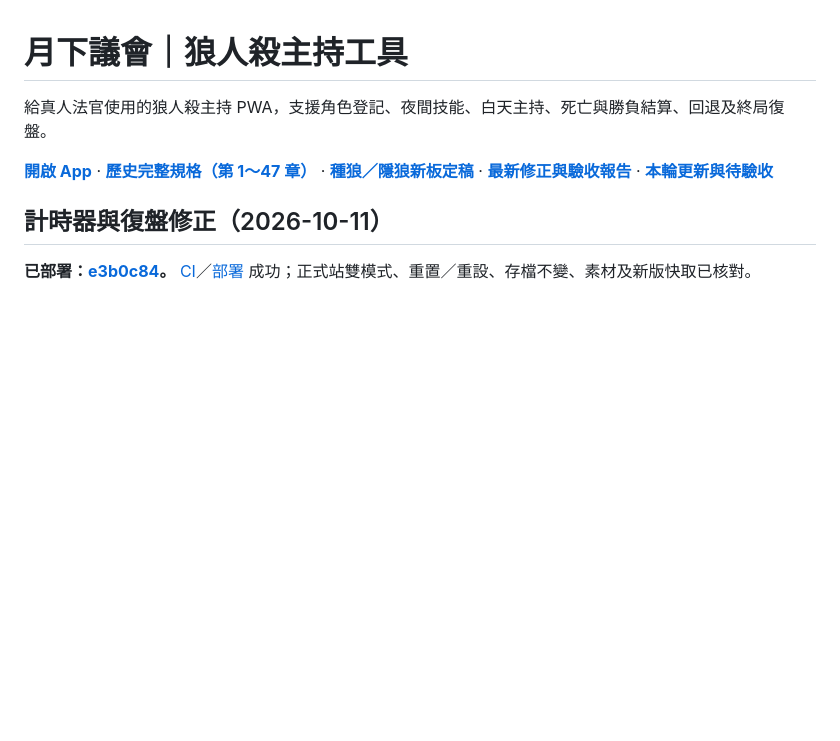
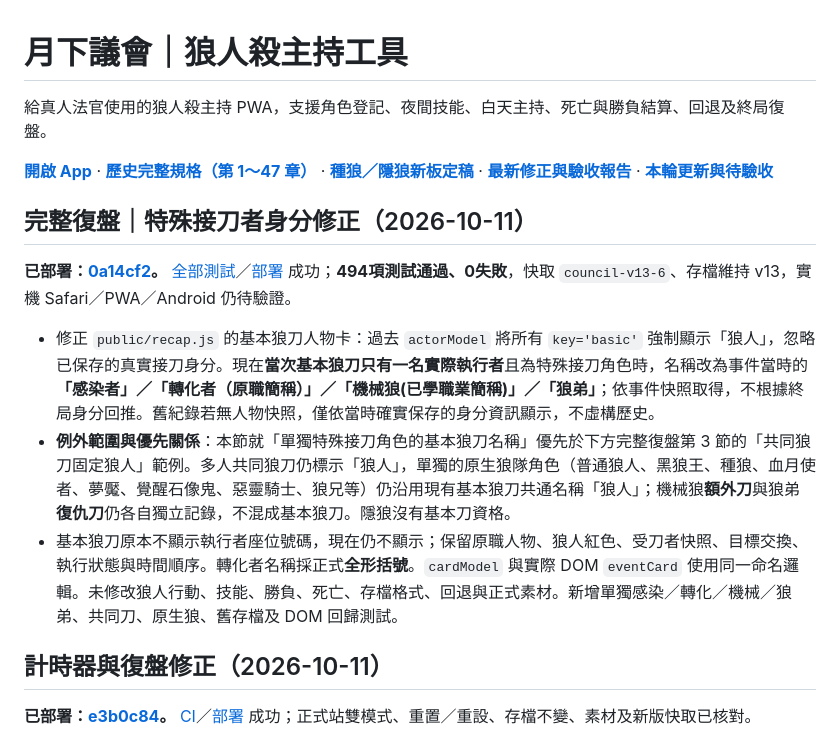
Before and after one commit to jia0796/walf, a Markdown page: README.md, the part around the change. GitHub-like rendering; blank space fills up the shorter version.

Commit message:
docs: specify solo takeover wolf names in full recap

```diff
--- a/README.md
+++ b/README.md
@@ -3,6 +3,14 @@
 給真人法官使用的狼人殺主持 PWA，支援角色登記、夜間技能、白天主持、死亡與勝負結算、回退及終局復盤。
 
 **[開啟 App](https://jia0796.github.io/wolf_Emcee/)** · **[歷史完整規格（第 1～47 章）](docs/specification.md)** · **[種狼／隱狼新板定稿](#48-10人12人-種狼隱狼新板子2026-10-11-已實作)** · **[最新修正與驗收報告](docs/next-update-report.md)** · **[本輪更新與待驗收](#本輪更新與真機驗收2026-10-11)**
+
+## 完整復盤｜特殊接刀者身分修正（2026-10-11）
+
+**已部署：[0a14cf2](https://github.com/jia0796/wolf_Emcee/commit/0a14cf26e31f70aad82fd243592a57ad997a9b3b)。** [全部測試](https://github.com/jia0796/wolf_Emcee/actions/runs/38152733240)／[部署](https://github.com/jia0796/wolf_Emcee/actions/runs/38152733252) 成功；**494項測試通過、0失敗**，快取 `council-v13-6`、存檔維持 v13，實機 Safari／PWA／Android 仍待驗證。
+
+- 修正 `public/recap.js` 的基本狼刀人物卡：過去 `actorModel` 將所有 `key='basic'` 強制顯示「狼人」，忽略已保存的真實接刀身分。現在**當次基本狼刀只有一名實際執行者**且為特殊接刀角色時，名稱改為事件當時的 **「感染者」／「轉化者（原職簡稱）」／「機械狼(已學職業簡稱)」／「狼弟」**；依事件快照取得，不根據終局身分回推。舊紀錄若無人物快照，僅依當時確實保存的身分資訊顯示，不虛構歷史。
+- **例外範圍與優先關係**：本節就「單獨特殊接刀角色的基本狼刀名稱」優先於下方完整復盤第 3 節的「共同狼刀固定狼人」範例。多人共同狼刀仍標示「狼人」，單獨的原生狼隊角色（普通狼人、黑狼王、種狼、血月使者、夢魘、覺醒石像鬼、惡靈騎士、狼兄等）仍沿用現有基本狼刀共通名稱「狼人」；機械狼**額外刀**與狼弟**復仇刀**仍各自獨立記錄，不混成基本狼刀。隱狼沒有基本刀資格。
+- 基本狼刀原本不顯示執行者座位號碼，現在仍不顯示；保留原職人物、狼人紅色、受刀者快照、目標交換、執行狀態與時間順序。轉化者名稱採正式**全形括號**。`cardModel` 與實際 DOM `eventCard` 使用同一命名邏輯。未修改狼人行動、技能、勝負、死亡、存檔格式、回退與正式素材。新增單獨感染／轉化／機械／狼弟、共同刀、原生狼、舊存檔及 DOM 回歸測試。
 
 ## 計時器與復盤修正（2026-10-11）
 
```
